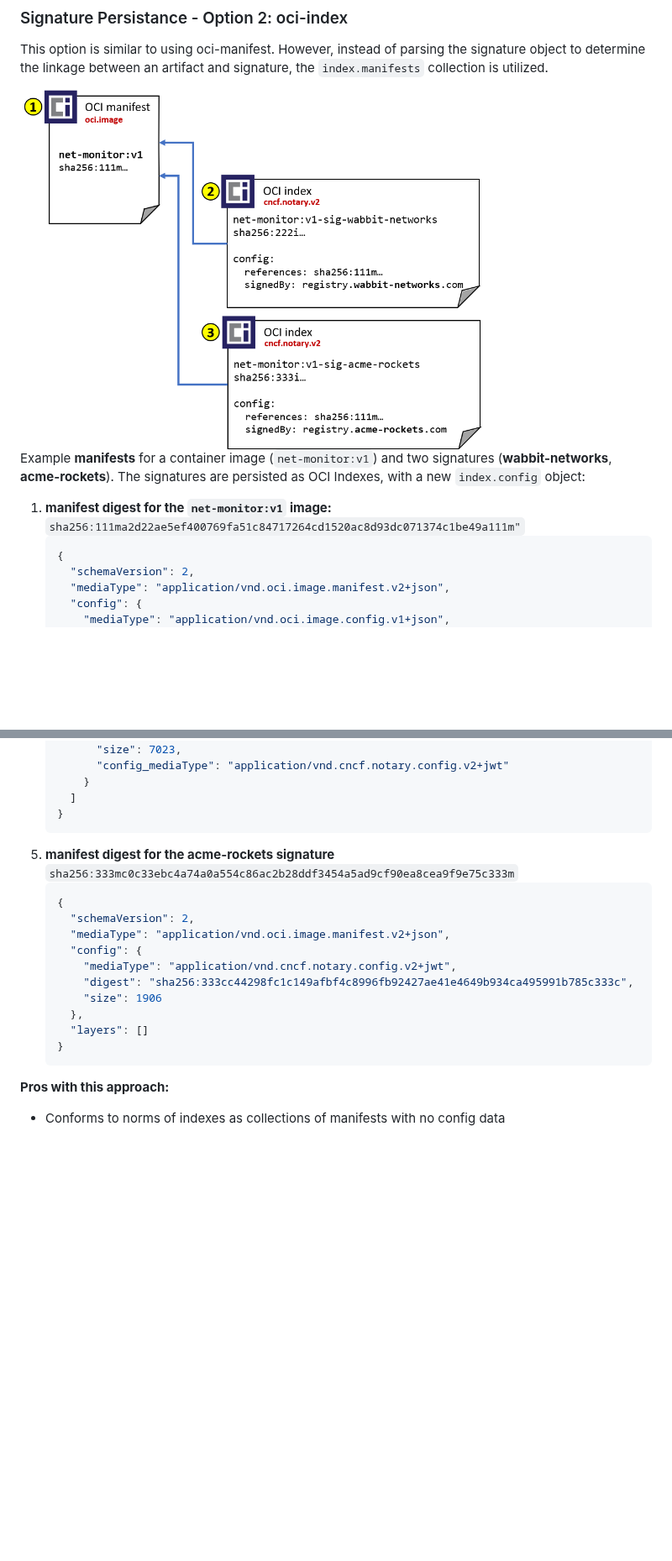
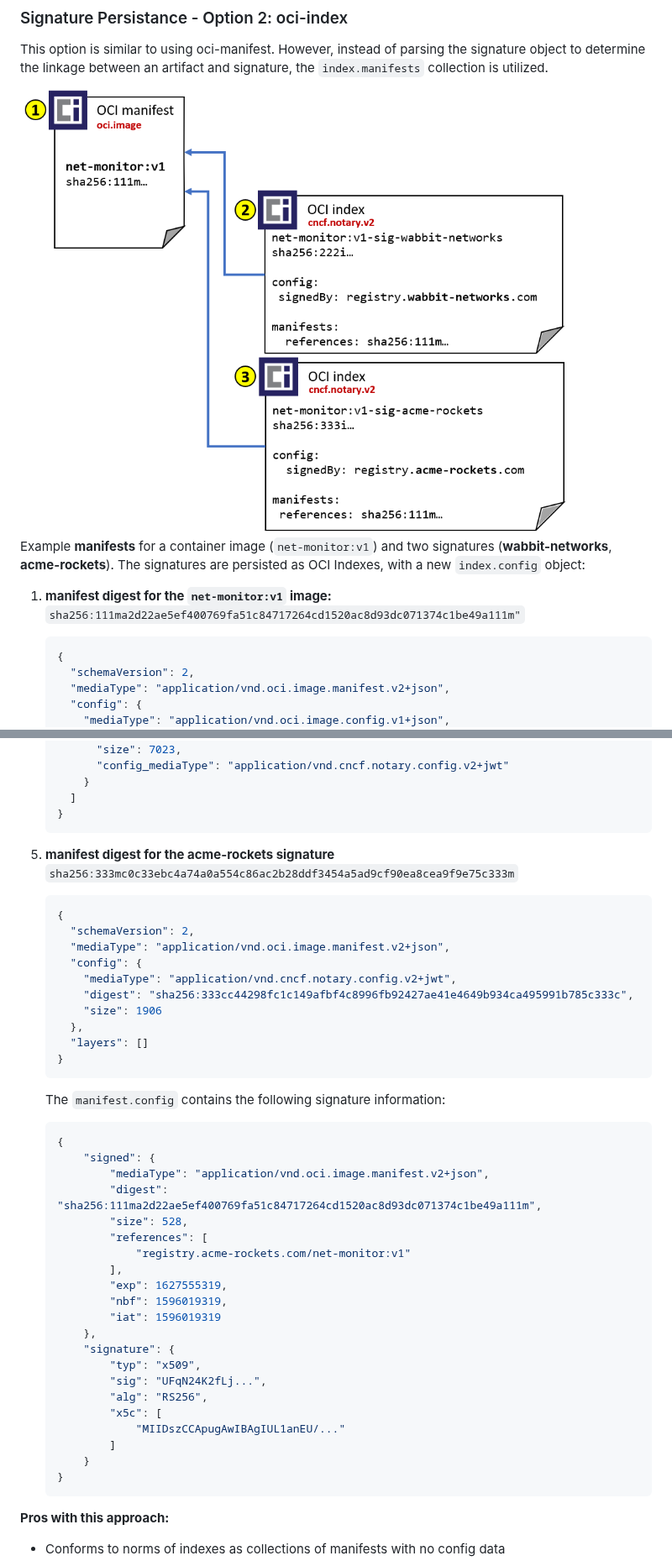
Before and after one commit to notaryproject/notation, a Markdown page: docs/distribution/README.md, 2 parts joined by grey strips. Shown at 84% size. GitHub-like rendering; pictures changed too: media/signature-as-index.png; blank space fills up the shorter version.

````diff
--- a/docs/distribution/README.md
+++ b/docs/distribution/README.md
@@ -116,11 +173,12 @@ Example **manifests** for a container image (`net-monitor:v1`) and two signature
 
 This option is similar to using oci-manifest. However, instead of parsing the signature object to determine the linkage between an artifact and signature, the `index.manifests` collection is utilized.
 
-<img src="../../media/signature-as-index.png" width=550>
+<img src="../../media/signature-as-index.png" width=650>
 
 Example **manifests** for a container image (`net-monitor:v1`) and two signatures (**wabbit-networks**, **acme-rockets**). The signatures are persisted as OCI Indexes, with a new `index.config` object:
 
 1. **manifest digest for the `net-monitor:v1` image:** `sha256:111ma2d22ae5ef400769fa51c84717264cd1520ac8d93dc071374c1be49a111m"`
+
     ```JSON
     {
       "schemaVersion": 2,
@@ -308,7 +465,10 @@ This model is a hybrid of the 1 & 2, but moves the persistance of the signature
         }
       ]
     }
+    ```
+
 5. **manifest digest for the acme-rockets signature** `sha256:333mc0c33ebc4a74a0a554c86ac2b28ddf3454a5ad9cf90ea8cea9f9e75c333m`
+
     ```json
     {
       "schemaVersion": 2,
@@ -319,6 +479,32 @@ This model is a hybrid of the 1 & 2, but moves the persistance of the signature
         "size": 1906
       },
       "layers": []
+    }
+    ```
+
+    The `manifest.config` contains the following signature information:
+
+    ```json
+    {
+        "signed": {
+            "mediaType": "application/vnd.oci.image.manifest.v2+json",
+            "digest": "sha256:111ma2d22ae5ef400769fa51c84717264cd1520ac8d93dc071374c1be49a111m",
+            "size": 528,
+            "references": [
+                "registry.acme-rockets.com/net-monitor:v1"
+            ],
+            "exp": 1627555319,
+            "nbf": 1596019319,
+            "iat": 1596019319
+        },
+        "signature": {
+            "typ": "x509",
+            "sig": "UFqN24K2fLj...",
+            "alg": "RS256",
+            "x5c": [
+                "MIIDszCCApugAwIBAgIUL1anEU/..."
+            ]
+        }
     }
     ```
 
````
Also changed, not shown: other parts of docs/distribution/README.md (+160 -4 lines), media/signature-as-index-signing-multi-arch-index.png (added), media/signature-as-manifest-via-index.png.
